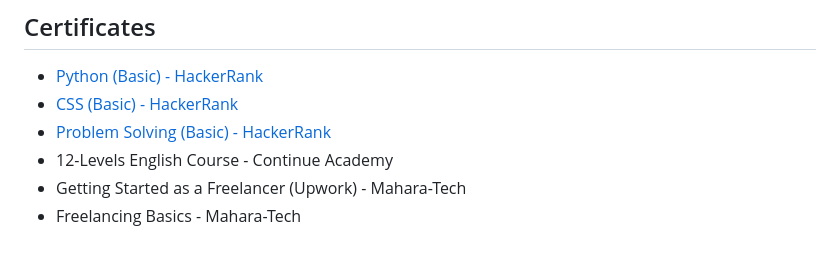
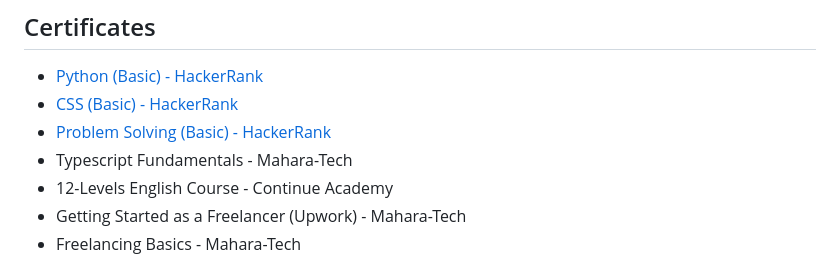
Before and after one commit to AhmedOsman101/AhmedOsman101, a Markdown page: README.md, the part around the change. GitHub-like rendering.

```diff
--- a/README.md
+++ b/README.md
@@ -65,6 +65,7 @@ Aspiring Full Stack Developer with a strong foundation in Laravel and JavaScript
 - [Python (Basic) - HackerRank](https://www.hackerrank.com/certificates/d4c867f6386c)
 - [CSS (Basic) - HackerRank](https://www.hackerrank.com/certificates/f78c00888d0f)
 - [Problem Solving (Basic) - HackerRank](https://www.hackerrank.com/certificates/c7ab7d3eea2a)
+- Typescript Fundamentals - Mahara-Tech
 - 12-Levels English Course - Continue Academy
 - Getting Started as a Freelancer (Upwork) - Mahara-Tech
 - Freelancing Basics - Mahara-Tech
```
